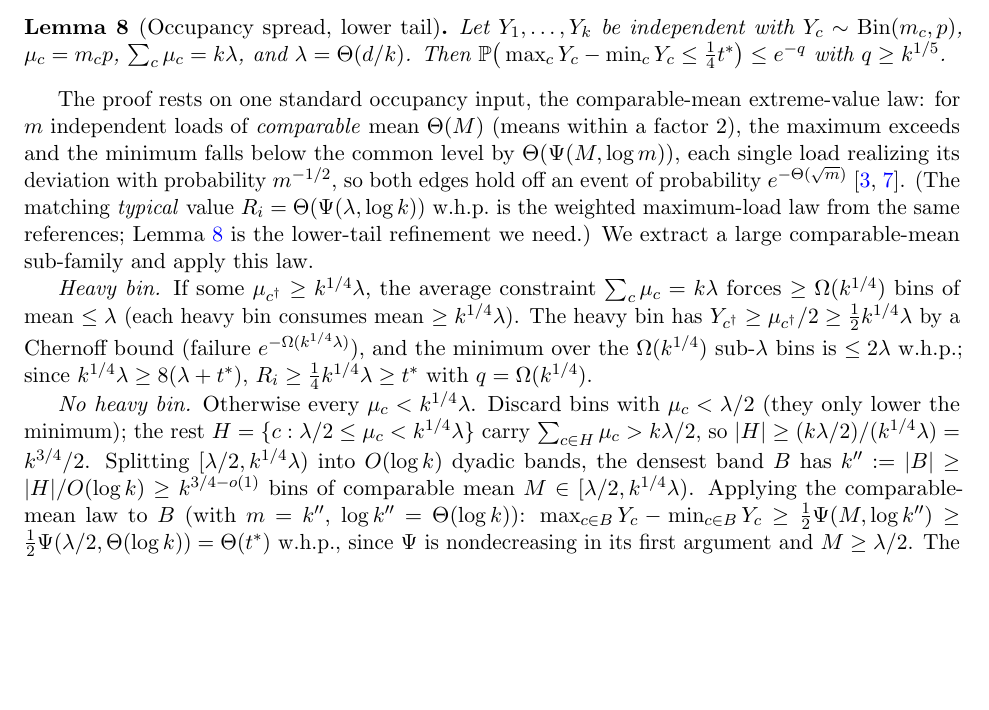
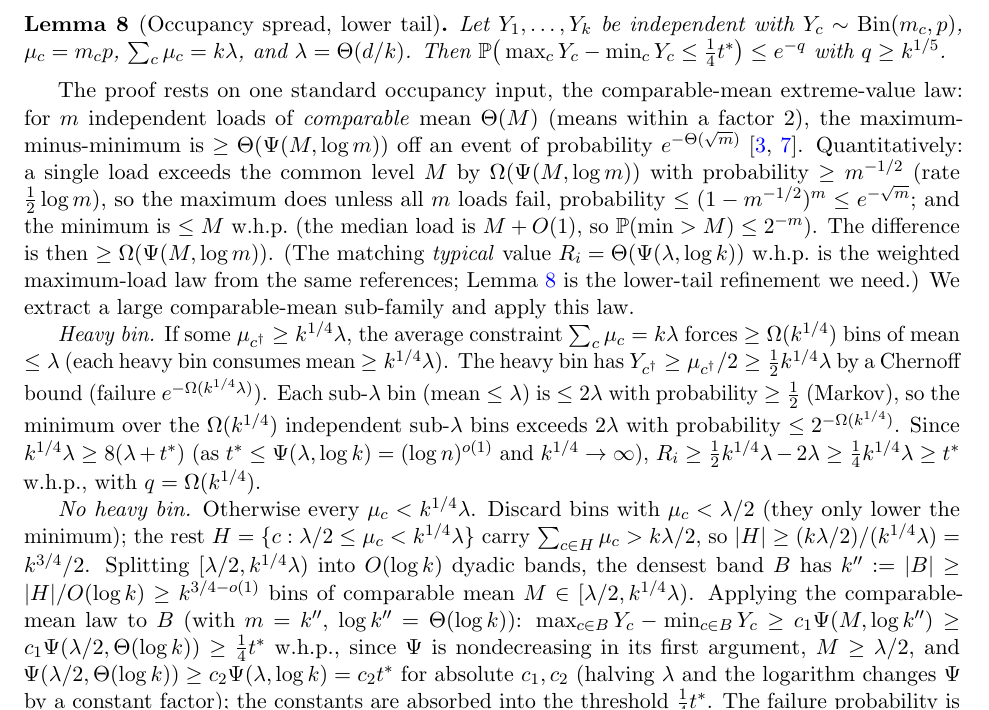
Before and after one commit to Mercury0828/online-multicolor-discrepancy-collapse, a LaTeX paper (paper/tex/main.tex, which reads paper/tex/appB-offline.tex): part of page 12 of 17, cut so that both start at the same text, the shorter picture padded with empty space. Compiled offline with pdfLaTeX.

Commit message:
Offline LB polish: comparable-mean law as max-minus-min; quantify the two terse steps
State the comparable-mean occupancy input as a max-minus-min spread bound (valid in the bounded
regime where Psi>M); quantify the heavy-bin minimum (Markov + independence -> 2^{-Omega(k^{1/4})})
and the constant absorption justifying the (1/4)t* threshold. Lower bound is now correct modulo the
cited comparable-mean occupancy law (ABKU/BCSV).

Co-Authored-By: Claude Opus 4.8 (1M context) <noreply@anthropic.com>

```diff
--- a/paper/tex/appB-offline.tex
+++ b/paper/tex/appB-offline.tex
@@ -39,24 +39,31 @@ $\Pr\big(\max_c Y_c-\min_c Y_c\le\tfrac14 t^*\big)\le e^{-q}$ with $q\ge k^{1/5}
 \end{lemma}
 
 The proof rests on one standard occupancy input, the comparable-mean extreme-value law: for $m$ independent loads of
-\emph{comparable} mean $\Th(M)$ (means within a factor $2$), the maximum exceeds and the minimum falls below the common level
-by $\Th(\Psifn(M,\log m))$, each single load realizing its deviation with probability $m^{-1/2}$, so both edges hold off an
-event of probability $e^{-\Th(\sqrt m)}$ \cite{ABKU1999,BCSV2006}. (The matching \emph{typical} value
+\emph{comparable} mean $\Th(M)$ (means within a factor $2$), the maximum-minus-minimum is $\ge\Th(\Psifn(M,\log m))$ off an
+event of probability $e^{-\Th(\sqrt m)}$ \cite{ABKU1999,BCSV2006}. Quantitatively: a single load exceeds the common level $M$
+by $\Om(\Psifn(M,\log m))$ with probability $\ge m^{-1/2}$ (rate $\tfrac12\log m$), so the maximum does unless all $m$ loads
+fail, probability $\le(1-m^{-1/2})^m\le e^{-\sqrt m}$; and the minimum is $\le M$ \whp\ (the median load is $M+\Oh(1)$, so
+$\Pr(\min>M)\le 2^{-m}$). The difference is then $\ge\Om(\Psifn(M,\log m))$. (The matching
+\emph{typical} value
 $\rangeop_i=\Th(\Psifn(\lam,\log k))$ \whp\ is the weighted maximum-load law from the same references; \Cref{lem:occ-spread} is
 the lower-tail refinement we need.) We extract a large comparable-mean sub-family and apply this law.
 
 \emph{Heavy bin.} If some $\mu_{c^\dagger}\ge k^{1/4}\lam$, the average constraint $\sum_c\mu_c=k\lam$ forces $\ge\Om(k^{1/4})$
 bins of mean $\le\lam$ (each heavy bin consumes mean $\ge k^{1/4}\lam$). The heavy bin has $Y_{c^\dagger}\ge\mu_{c^\dagger}/2\ge\tfrac12 k^{1/4}\lam$
-by a Chernoff bound (failure $e^{-\Om(k^{1/4}\lam)}$), and the minimum over the $\Om(k^{1/4})$ sub-$\lam$ bins is $\le 2\lam$
-\whp; since $k^{1/4}\lam\ge 8(\lam+t^*)$, $\rangeop_i\ge\tfrac14 k^{1/4}\lam\ge t^*$ with $q=\Om(k^{1/4})$.
+by a Chernoff bound (failure $e^{-\Om(k^{1/4}\lam)}$). Each sub-$\lam$ bin (mean $\le\lam$) is $\le 2\lam$ with probability
+$\ge\tfrac12$ (Markov), so the minimum over the $\Om(k^{1/4})$ independent sub-$\lam$ bins exceeds $2\lam$ with probability
+$\le 2^{-\Om(k^{1/4})}$. Since $k^{1/4}\lam\ge 8(\lam+t^*)$ (as $t^*\le\Psifn(\lam,\log k)=(\log n)^{o(1)}$ and $k^{1/4}\to\infty$),
+$\rangeop_i\ge\tfrac12 k^{1/4}\lam-2\lam\ge\tfrac14 k^{1/4}\lam\ge t^*$ \whp, with $q=\Om(k^{1/4})$.
 
 \emph{No heavy bin.} Otherwise every $\mu_c<k^{1/4}\lam$. Discard bins with $\mu_c<\lam/2$ (they only lower the minimum); the
 rest $H=\{c:\lam/2\le\mu_c<k^{1/4}\lam\}$ carry $\sum_{c\in H}\mu_c>k\lam/2$, so $|H|\ge(k\lam/2)/(k^{1/4}\lam)=k^{3/4}/2$.
 Splitting $[\lam/2,k^{1/4}\lam)$ into $\Oh(\log k)$ dyadic bands, the densest band $B$ has $k'':=|B|\ge|H|/\Oh(\log k)\ge k^{3/4-o(1)}$
 bins of comparable mean $M\in[\lam/2,k^{1/4}\lam)$. Applying the comparable-mean law to $B$ (with $m=k''$, $\log k''=\Th(\log k)$):
-$\max_{c\in B}Y_c-\min_{c\in B}Y_c\ge\tfrac12\Psifn(M,\log k'')\ge\tfrac12\Psifn(\lam/2,\Th(\log k))=\Th(t^*)$ \whp, since
-$\Psifn$ is nondecreasing in its first argument and $M\ge\lam/2$. The failure probability is $e^{-\Th(\sqrt{k''})}=e^{-k^{3/8-o(1)}}$,
-so $q\ge k^{1/5}$. This proves \Cref{lem:occ-spread}.
+$\max_{c\in B}Y_c-\min_{c\in B}Y_c\ge c_1\Psifn(M,\log k'')\ge c_1\Psifn(\lam/2,\Th(\log k))\ge\tfrac14 t^*$ \whp, since
+$\Psifn$ is nondecreasing in its first argument, $M\ge\lam/2$, and $\Psifn(\lam/2,\Th(\log k))\ge c_2\Psifn(\lam,\log k)=c_2 t^*$
+for absolute $c_1,c_2$ (halving $\lam$ and the logarithm changes $\Psifn$ by a constant factor); the constants are absorbed
+into the threshold $\tfrac14 t^*$. The failure probability is $e^{-\Th(\sqrt{k''})}=e^{-k^{3/8-o(1)}}$, so $q\ge k^{1/5}$.
+This proves \Cref{lem:occ-spread}.
 
 Step~2 placed us in the Bernoulli model $B$, whose rows are independent; the events $\{\rangeop_i\le D\}_{i\in[n]}$ depend on
 disjoint rows of $B$, so they are independent and $\Pr_B(\max_i\rangeop_i\le\tfrac14 t^*)\le e^{-qn}$ by \Cref{lem:occ-spread}.
```
